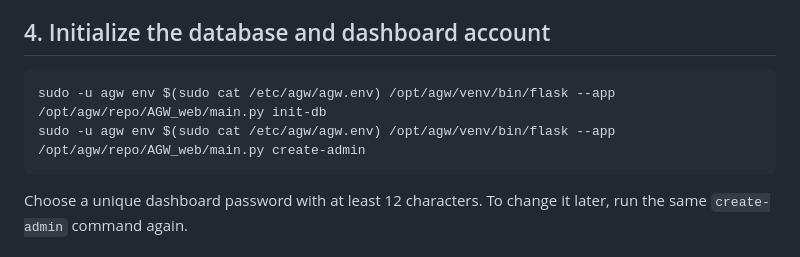
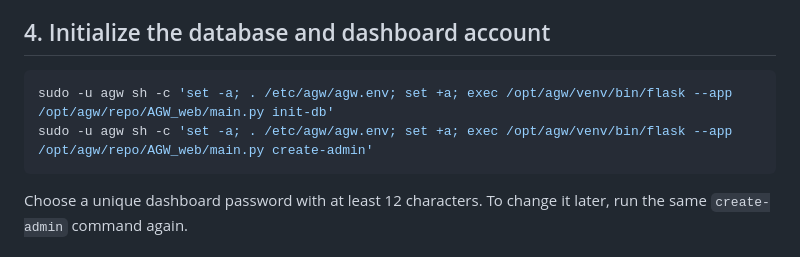
Before and after one commit to ArshakKhoshnevis/AGW-smart-garden-watering, a Markdown page: docs/deployment-ubuntu.md, the part around the change. Rendered like a GitHub page.

Commit message:
Avoid exposing deployment secrets in process arguments

````diff
--- a/docs/deployment-ubuntu.md
+++ b/docs/deployment-ubuntu.md
@@ -73,8 +73,8 @@ Keep one Gunicorn worker while using the in-memory rate limiter. The pump state
 ## 4. Initialize the database and dashboard account
 
 ```sh
-sudo -u agw env $(sudo cat /etc/agw/agw.env) /opt/agw/venv/bin/flask --app /opt/agw/repo/AGW_web/main.py init-db
-sudo -u agw env $(sudo cat /etc/agw/agw.env) /opt/agw/venv/bin/flask --app /opt/agw/repo/AGW_web/main.py create-admin
+sudo -u agw sh -c 'set -a; . /etc/agw/agw.env; set +a; exec /opt/agw/venv/bin/flask --app /opt/agw/repo/AGW_web/main.py init-db'
+sudo -u agw sh -c 'set -a; . /etc/agw/agw.env; set +a; exec /opt/agw/venv/bin/flask --app /opt/agw/repo/AGW_web/main.py create-admin'
 ```
 
 Choose a unique dashboard password with at least 12 characters. To change it later, run the same `create-admin` command again.
````
